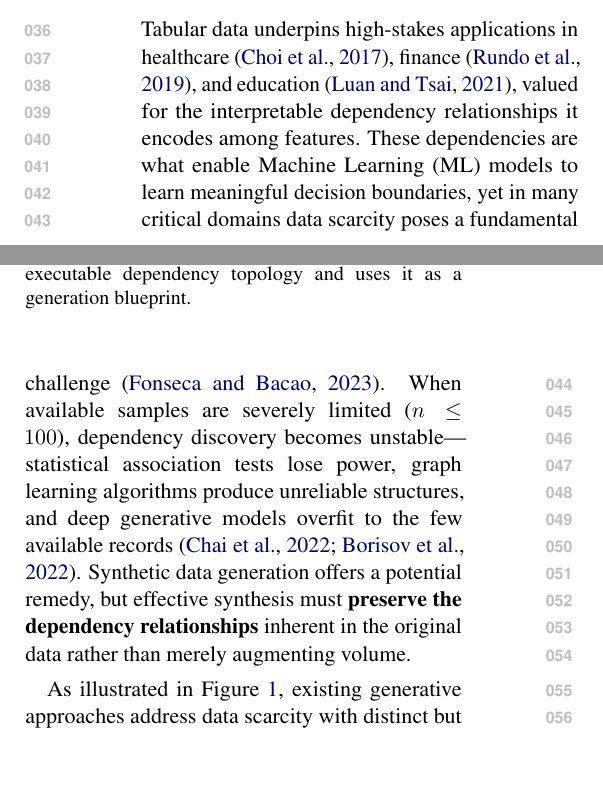
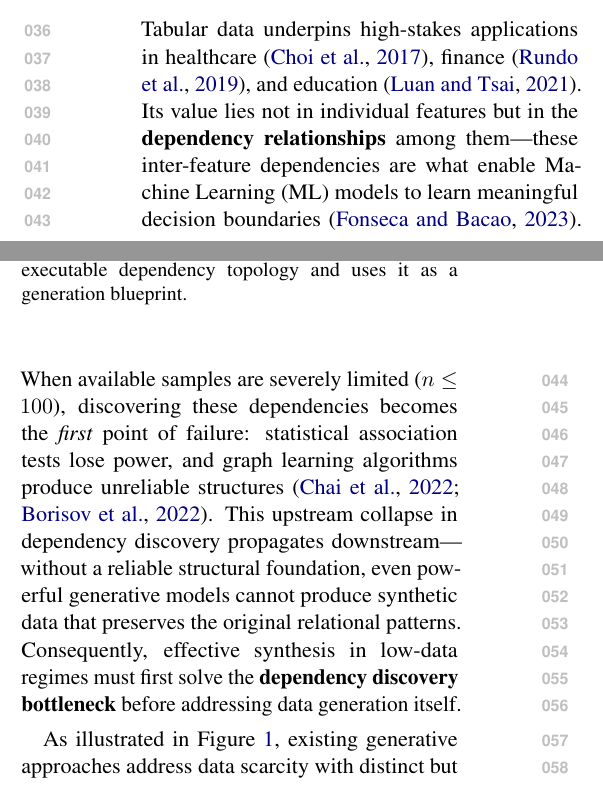
Before and after one commit to ssui-liu/StructSynth-EMNLP, a LaTeX paper (Latex-EMNLP/main.tex, which reads Latex-EMNLP/sections/introduction.tex): two parts of the columns of page 1 of 24, joined at a grey line, cut so that both start at the same text, the shorter picture padded with empty space. Compiled offline with pdfLaTeX.

Commit message:
Intro P1: Rebuild causal hierarchy — position dependency discovery as the upstream bottleneck
Co-Authored-By: Claude Opus 4.6 (1M context) <noreply@anthropic.com>

```diff
--- a/Latex-EMNLP/sections/introduction.tex
+++ b/Latex-EMNLP/sections/introduction.tex
@@ -10,10 +10,10 @@
 \label{fig:teaser}
 \end{figure}
 
-Tabular data underpins high-stakes applications in healthcare~\cite{choi2017generating}, finance~\cite{rundo2019machine}, and education~\cite{luan2021review}, valued for the interpretable dependency relationships it encodes among features.
-These dependencies are what enable Machine Learning (ML) models to learn meaningful decision boundaries, yet in many critical domains data scarcity poses a fundamental challenge~\cite{fonseca2023tabular}.
-When available samples are severely limited ($n \le 100$), dependency discovery becomes unstable---statistical association tests lose power, graph learning algorithms produce unreliable structures, and deep generative models overfit to the few available records~\cite{chai2022data, borisov2022deep}.
-Synthetic data generation offers a potential remedy, but effective synthesis must \textbf{preserve the dependency relationships} inherent in the original data rather than merely augmenting volume.
+Tabular data underpins high-stakes applications in healthcare~\cite{choi2017generating}, finance~\cite{rundo2019machine}, and education~\cite{luan2021review}. Its value lies not in individual features but in the \textbf{dependency relationships} among them---these inter-feature dependencies are what enable Machine Learning (ML) models to learn meaningful decision boundaries~\cite{fonseca2023tabular}.
+When available samples are severely limited ($n \le 100$), discovering these dependencies becomes the \textit{first} point of failure: statistical association tests lose power, and graph learning algorithms produce unreliable structures~\cite{chai2022data, borisov2022deep}.
+This upstream collapse in dependency discovery propagates downstream---without a reliable structural foundation, even powerful generative models cannot produce synthetic data that preserves the original relational patterns.
+Consequently, effective synthesis in low-data regimes must first solve the \textbf{dependency discovery bottleneck} before addressing data generation itself.
 
 As illustrated in Figure~\ref{fig:teaser}, existing generative approaches address data scarcity with distinct but limited strategies for handling feature dependencies.
 \textbf{Deep generative models} learn dependencies \textit{implicitly} by fitting the data distribution, yet become unreliable when training samples are scarce.
```
